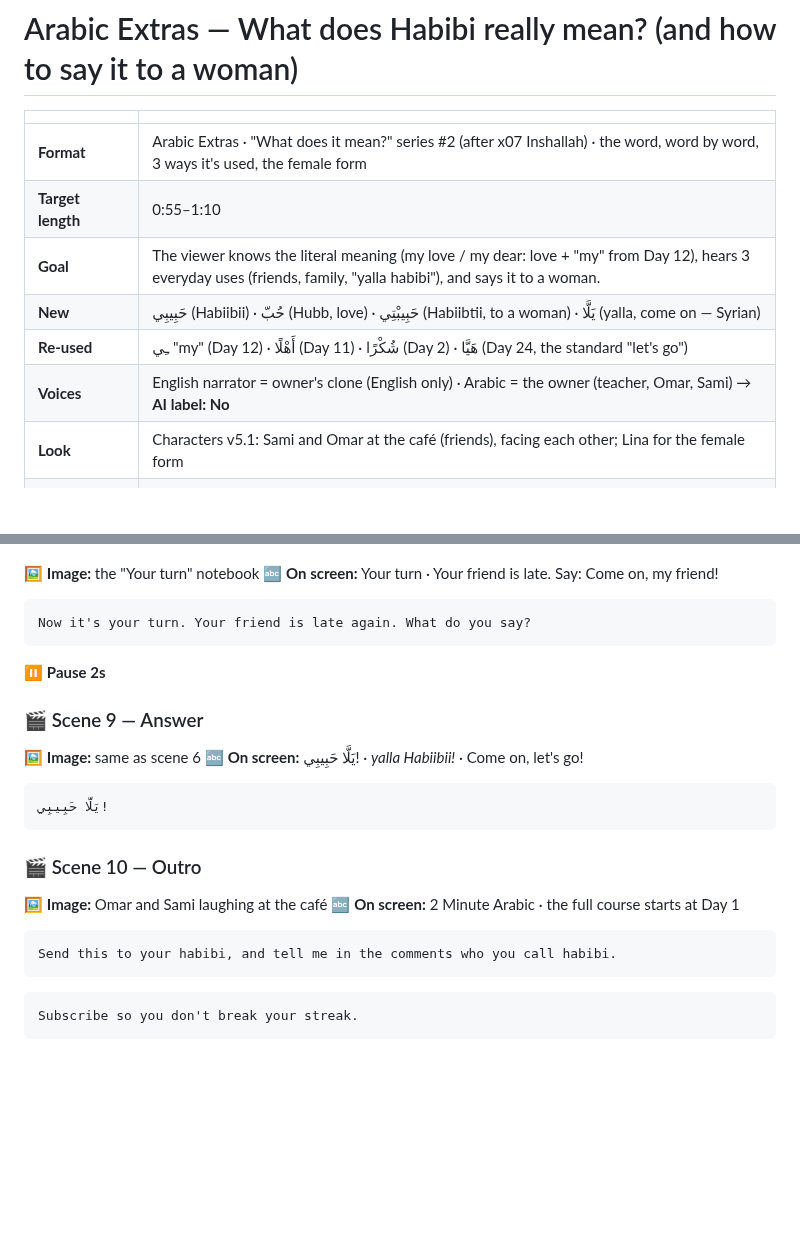
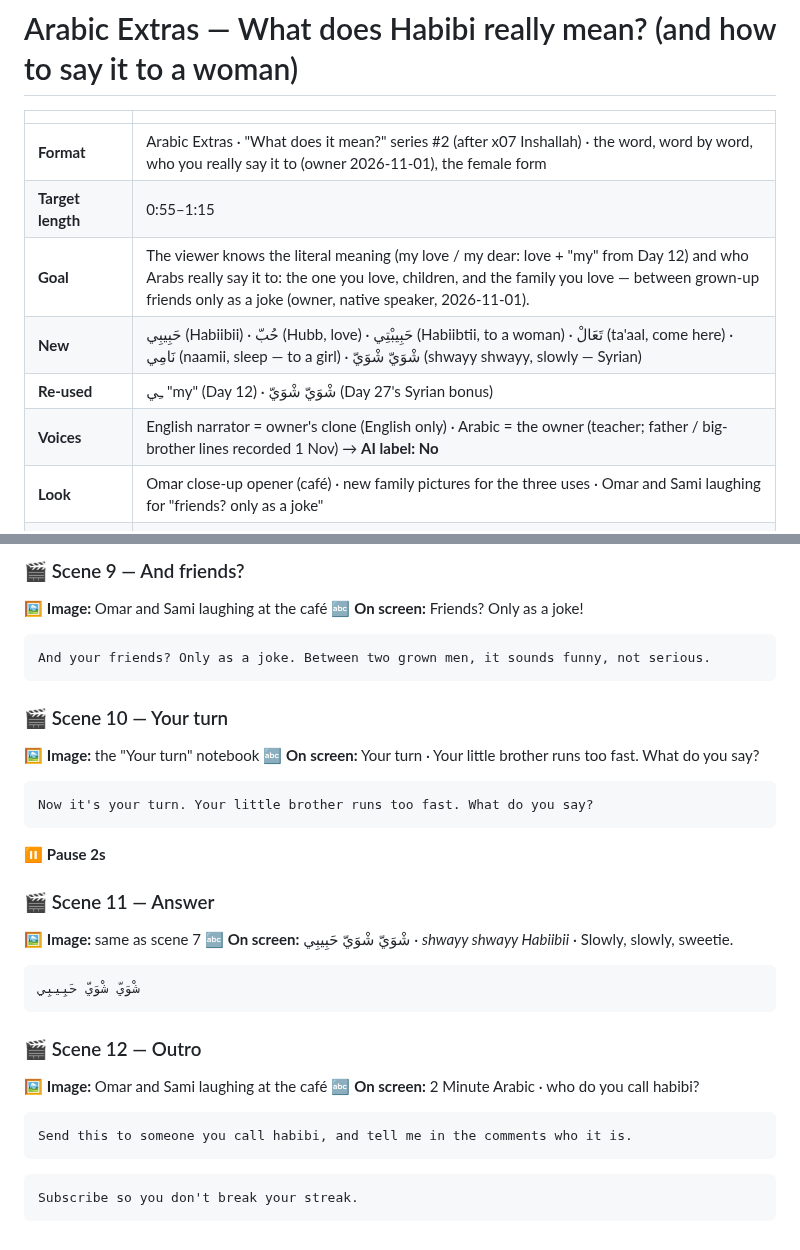
Before and after one commit to muhannadsnan/2min-arabic, a Markdown page: videos/x08-habibi-meaning.md, 2 parts joined by grey strips. Rendered like a GitHub page; blank space fills up the shorter version.

````diff
--- a/videos/x08-habibi-meaning.md
+++ b/videos/x08-habibi-meaning.md
@@ -2,13 +2,13 @@
 
 | | |
 |---|---|
-| **Format** | Arabic Extras · "What does it mean?" series #2 (after x07 Inshallah) · the word, word by word, 3 ways it's used, the female form |
-| **Target length** | 0:55–1:10 |
-| **Goal** | The viewer knows the literal meaning (my love / my dear: love + "my" from Day 12), hears 3 everyday uses (friends, family, "yalla habibi"), and says it to a woman. |
-| **New** | حَبِيبِي (Habiibii) · حُبّ (Hubb, love) · حَبِيبْتِي (Habiibtii, to a woman) · يَلَّا (yalla, come on — Syrian) |
-| **Re-used** | ـِي "my" (Day 12) · أَهْلًا (Day 11) · شُكْرًا (Day 2) · هَيَّا (Day 24, the standard "let's go") |
-| **Voices** | English narrator = owner's clone (English only) · Arabic = the owner (teacher, Omar, Sami) → **AI label: No** |
-| **Look** | Characters v5.1: Sami and Omar at the café (friends), facing each other; Lina for the female form |
+| **Format** | Arabic Extras · "What does it mean?" series #2 (after x07 Inshallah) · the word, word by word, who you really say it to (owner 2026-11-01), the female form |
+| **Target length** | 0:55–1:15 |
+| **Goal** | The viewer knows the literal meaning (my love / my dear: love + "my" from Day 12) and who Arabs really say it to: the one you love, children, and the family you love — between grown-up friends only as a joke (owner, native speaker, 2026-11-01). |
+| **New** | حَبِيبِي (Habiibii) · حُبّ (Hubb, love) · حَبِيبْتِي (Habiibtii, to a woman) · تَعَالْ (ta'aal, come here) · نَامِي (naamii, sleep — to a girl) · شْوَيّ شْوَيّ (shwayy shwayy, slowly — Syrian) |
+| **Re-used** | ـِي "my" (Day 12) · شْوَيّ شْوَيّ (Day 27's Syrian bonus) |
+| **Voices** | English narrator = owner's clone (English only) · Arabic = the owner (teacher; father / big-brother lines recorded 1 Nov) → **AI label: No** |
+| **Look** | Omar close-up opener (café) · new family pictures for the three uses · Omar and Sami laughing for "friends? only as a joke" |
 | **YouTube title** | `What Does Habibi Really Mean? (And What to Say to a Woman) \| Arabic Extras` |
 | **Thumbnail text** | "HABIBI = ?" + حَبِيبِي |
 | **Search** | "habibi meaning" + "… in hindi / english / urdu / tamil" (suggest.py, 29 Oct) — same audience as x07 |
@@ -101,28 +115,38 @@ And to a woman, the word changes a little. Listen.
+### 🎬 Scene 9 — And friends?
+
+🖼️ **Image:** Omar and Sami laughing at the café
+🔤 **On screen:** Friends? Only as a joke!
+
+```say:narrator
+And your friends? Only as a joke. Between two grown men, it sounds funny, not serious.
+```
+
+### 🎬 Scene 10 — Your turn
 
 🖼️ **Image:** the "Your turn" notebook
-🔤 **On screen:** Your turn · Your friend is late. Say: Come on, my friend!
+🔤 **On screen:** Your turn · Your little brother runs too fast. What do you say?
 
 ```say:narrator
-Now it's your turn. Your friend is late again. What do you say?
+Now it's your turn. Your little brother runs too fast. What do you say?
 ```
 ⏸️ **Pause 2s**
 
-### 🎬 Scene 9 — Answer
+### 🎬 Scene 11 — Answer
 
-🖼️ **Image:** same as scene 6
-🔤 **On screen:** يَلَّا حَبِيبِي! · *yalla Habiibii!* · Come on, let's go!
+🖼️ **Image:** same as scene 7
+🔤 **On screen:** شْوَيّ شْوَيّ حَبِيبِي · *shwayy shwayy Habiibii* · Slowly, slowly, sweetie.
 
-```say:omar
-يَلَّا حَبِيبِي!
+```say:teacher
+شْوَيّ شْوَيّ حَبِيبِي
 ```
 
-### 🎬 Scene 10 — Outro
+### 🎬 Scene 12 — Outro
 
 🖼️ **Image:** Omar and Sami laughing at the café
-🔤 **On screen:** 2 Minute Arabic · the full course starts at Day 1
+🔤 **On screen:** 2 Minute Arabic · who do you call habibi?
 
 ```say:narrator
-Send this to your habibi, and tell me in the comments who you call habibi.
+Send this to someone you call habibi, and tell me in the comments who it is.
 ```
 ```say:narrator
 Subscribe so you don't break your streak.
````
Also changed, not shown: other parts of videos/x08-habibi-meaning.md (+55 -41 lines).
